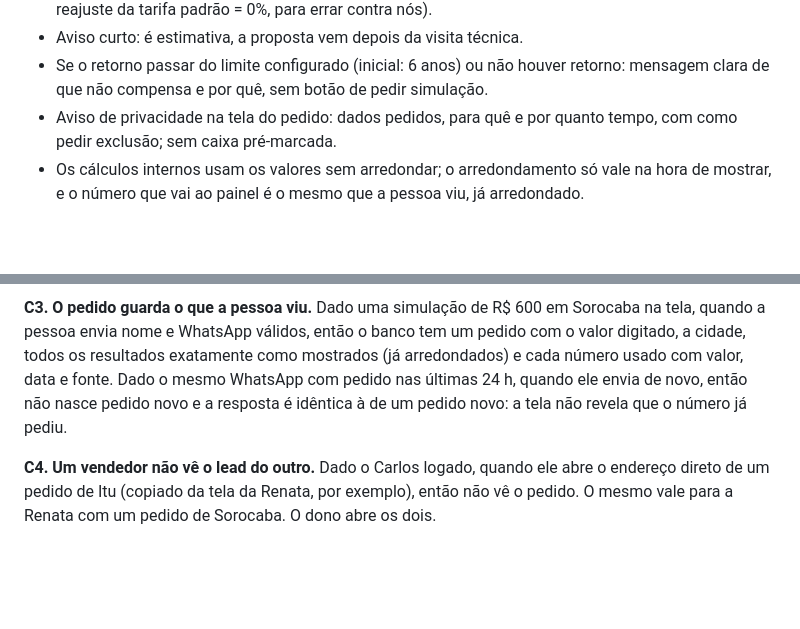
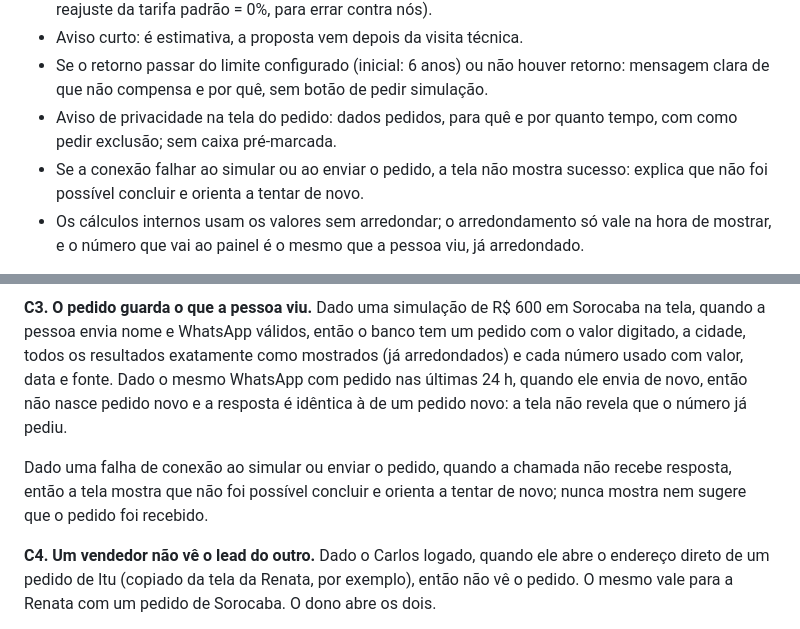
Before and after one commit to ltodarosouza/ravena-simulador, a Markdown page: SPEC.md, 2 parts joined by grey strips. GitHub-like rendering; blank space fills up the shorter version.

```diff
--- a/SPEC.md
+++ b/SPEC.md
@@ -29,6 +29,7 @@ A cidade do pedido é a do simulador e não é pedida de novo.
 - Aviso curto: é estimativa, a proposta vem depois da visita técnica.
 - Se o retorno passar do limite configurado (inicial: 6 anos) ou não houver retorno: mensagem clara de que não compensa e por quê, sem botão de pedir simulação.
 - Aviso de privacidade na tela do pedido: dados pedidos, para quê e por quanto tempo, com como pedir exclusão; sem caixa pré-marcada.
+- Se a conexão falhar ao simular ou ao enviar o pedido, a tela não mostra sucesso: explica que não foi possível concluir e orienta a tentar de novo.
 - Os cálculos internos usam os valores sem arredondar; o arredondamento só vale na hora de mostrar, e o número que vai ao painel é o mesmo que a pessoa viu, já arredondado.
 
 **Pedido (vai ao painel):** nome, WhatsApp, cidade, valor digitado, todos os resultados acima exatamente como mostrados, e os números usados no cálculo (cada um com valor, data e fonte). Nunca é recalculado depois.
@@ -73,6 +74,8 @@ Cada critério diz o estado de partida (Dado), a ação (Quando) e o resultado q
 
 **C3. O pedido guarda o que a pessoa viu.** Dado uma simulação de R$ 600 em Sorocaba na tela, quando a pessoa envia nome e WhatsApp válidos, então o banco tem um pedido com o valor digitado, a cidade, todos os resultados exatamente como mostrados (já arredondados) e cada número usado com valor, data e fonte. Dado o mesmo WhatsApp com pedido nas últimas 24 h, quando ele envia de novo, então não nasce pedido novo e a resposta é idêntica à de um pedido novo: a tela não revela que o número já pediu.
 
+Dado uma falha de conexão ao simular ou enviar o pedido, quando a chamada não recebe resposta, então a tela mostra que não foi possível concluir e orienta a tentar de novo; nunca mostra nem sugere que o pedido foi recebido.
+
 **C4. Um vendedor não vê o lead do outro.** Dado o Carlos logado, quando ele abre o endereço direto de um pedido de Itu (copiado da tela da Renata, por exemplo), então não vê o pedido. O mesmo vale para a Renata com um pedido de Sorocaba. O dono abre os dois.
 
 **C5. Dado pessoal onde não deve.** Dado um pedido enviado com um CPF válido digitado no campo nome, quando a pessoa envia, então o pedido é recusado com a mensagem de que só o nome é pedido, e o CPF não aparece em nenhuma tabela nem log. Vale para qualquer jeito de escrever os algarismos (inclusive os de largura total e de outros alfabetos).
```
Also changed, not shown: evidencia/2.14-varredura/plano.md (added, +48 -0 lines).
